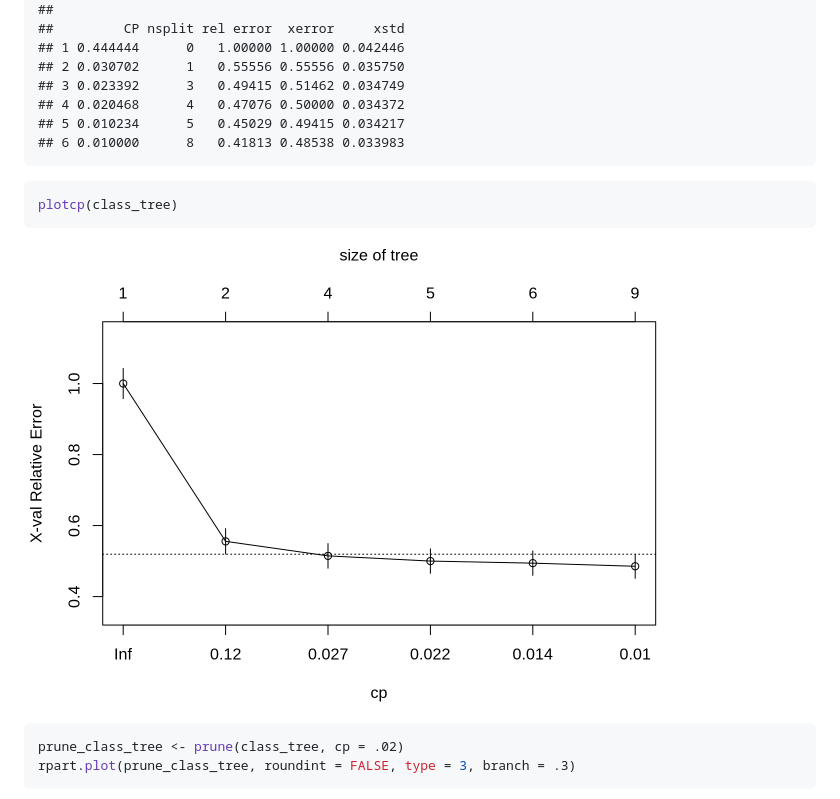
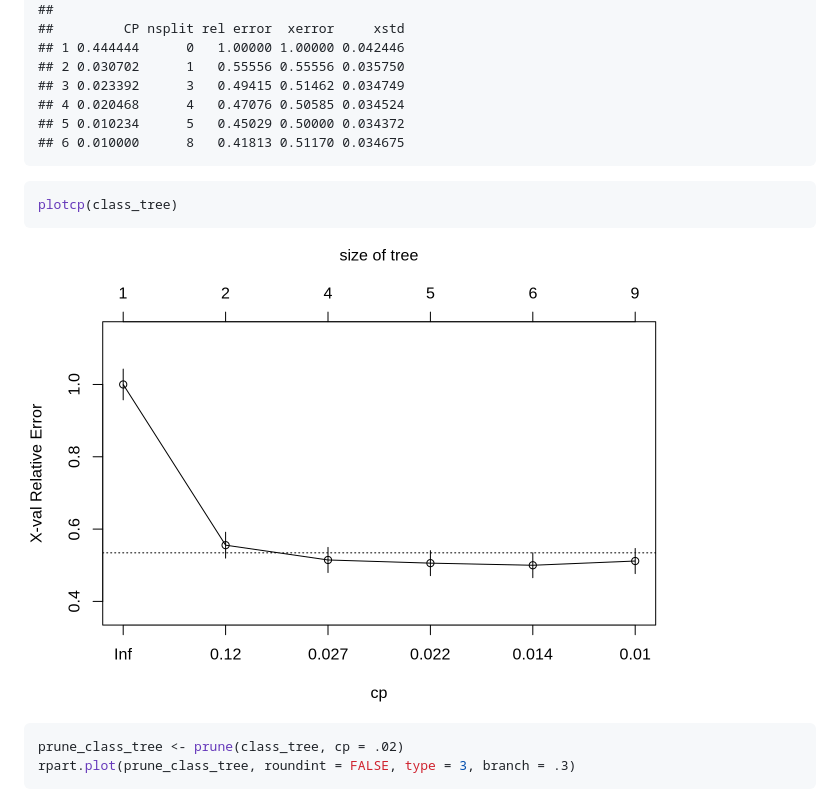
Before and after one commit to lebebr01/stat_thinking, a Markdown page: docs/05-classification.md, the part around the change. Rendered like a GitHub page; pictures changed too: docs/05-classification_files/figure-html/unnamed-chunk-6-1.png.

Commit message:
Deploy lebebr01/stat_thinking to github.com/lebebr01/stat_thinking.git:master

````diff
--- a/docs/05-classification.md
+++ b/docs/05-classification.md
@@ -250,9 +250,9 @@ printcp(class_tree)
 ## 1 0.444444      0   1.00000 1.00000 0.042446
 ## 2 0.030702      1   0.55556 0.55556 0.035750
 ## 3 0.023392      3   0.49415 0.51462 0.034749
-## 4 0.020468      4   0.47076 0.50000 0.034372
-## 5 0.010234      5   0.45029 0.49415 0.034217
-## 6 0.010000      8   0.41813 0.48538 0.033983
+## 4 0.020468      4   0.47076 0.50585 0.034524
+## 5 0.010234      5   0.45029 0.50000 0.034372
+## 6 0.010000      8   0.41813 0.51170 0.034675
 ```
 
 ```r
````
Also changed, not shown: 2 other files.
